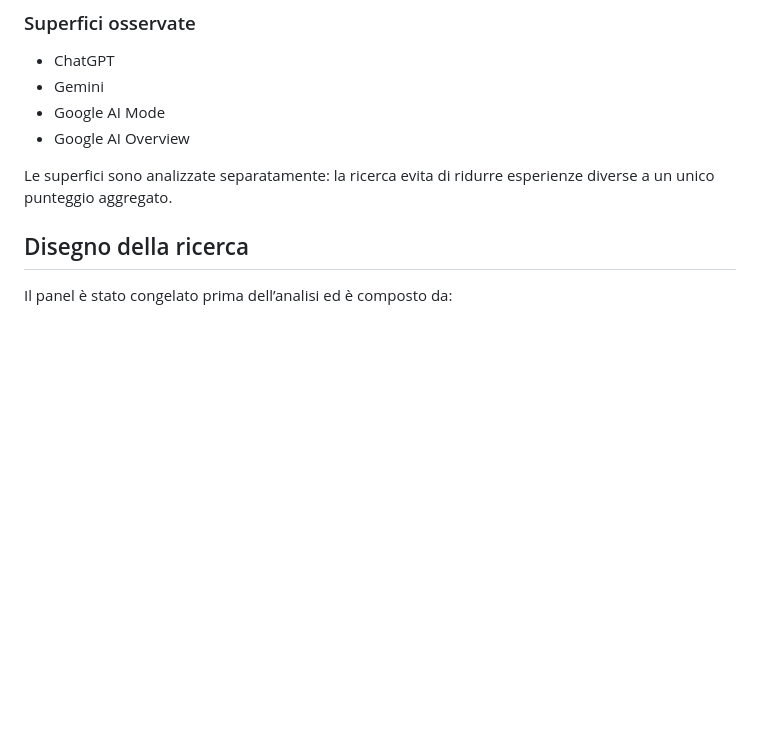
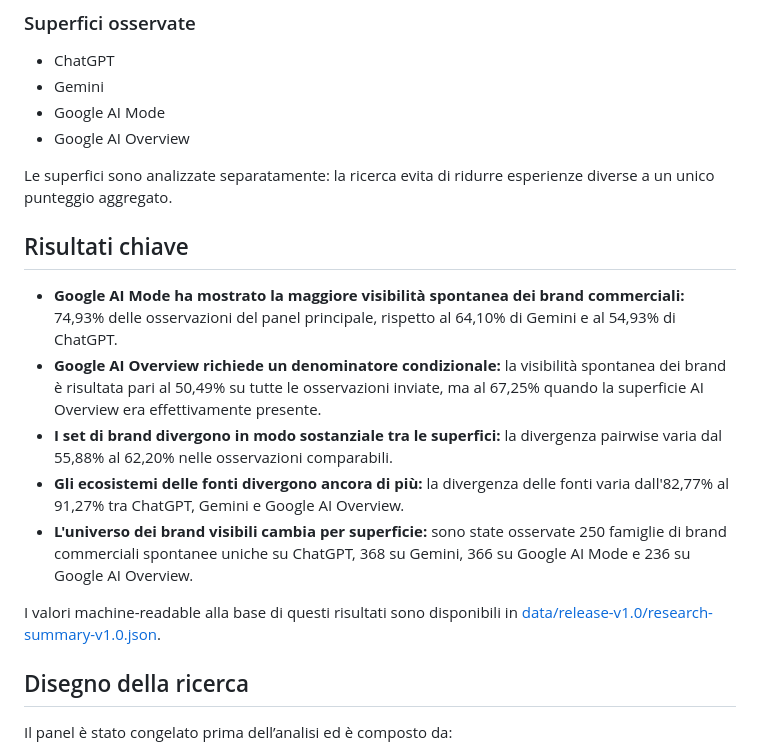
Before and after one commit to gentian-hajdaraj/ai-search-visibility-italia, a Markdown page: README.it.md, the part around the change. Rendered like a GitHub page; blank space fills up the shorter version.

Commit message:
Add verified key findings to Italian README

```diff
--- a/README.it.md
+++ b/README.it.md
@@ -35,6 +35,16 @@ English version: [README.md](README.md)
 - Google AI Overview
 
 Le superfici sono analizzate separatamente: la ricerca evita di ridurre esperienze diverse a un unico punteggio aggregato.
+
+## Risultati chiave
+
+- **Google AI Mode ha mostrato la maggiore visibilità spontanea dei brand commerciali:** 74,93% delle osservazioni del panel principale, rispetto al 64,10% di Gemini e al 54,93% di ChatGPT.
+- **Google AI Overview richiede un denominatore condizionale:** la visibilità spontanea dei brand è risultata pari al 50,49% su tutte le osservazioni inviate, ma al 67,25% quando la superficie AI Overview era effettivamente presente.
+- **I set di brand divergono in modo sostanziale tra le superfici:** la divergenza pairwise varia dal 55,88% al 62,20% nelle osservazioni comparabili.
+- **Gli ecosistemi delle fonti divergono ancora di più:** la divergenza delle fonti varia dall'82,77% al 91,27% tra ChatGPT, Gemini e Google AI Overview.
+- **L'universo dei brand visibili cambia per superficie:** sono state osservate 250 famiglie di brand commerciali spontanee uniche su ChatGPT, 368 su Gemini, 366 su Google AI Mode e 236 su Google AI Overview.
+
+I valori machine-readable alla base di questi risultati sono disponibili in [data/release-v1.0/research-summary-v1.0.json](data/release-v1.0/research-summary-v1.0.json).
 
 ## Disegno della ricerca
 
```
